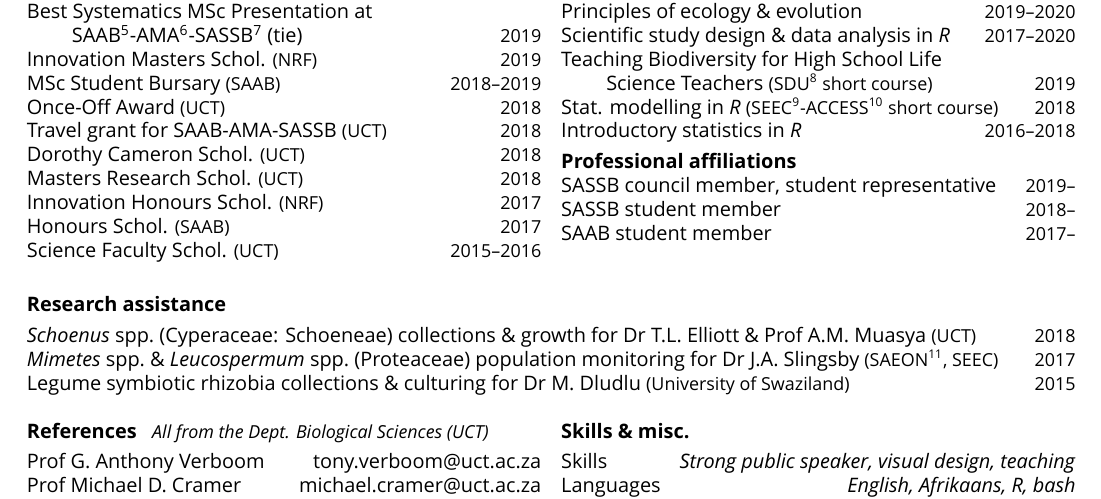
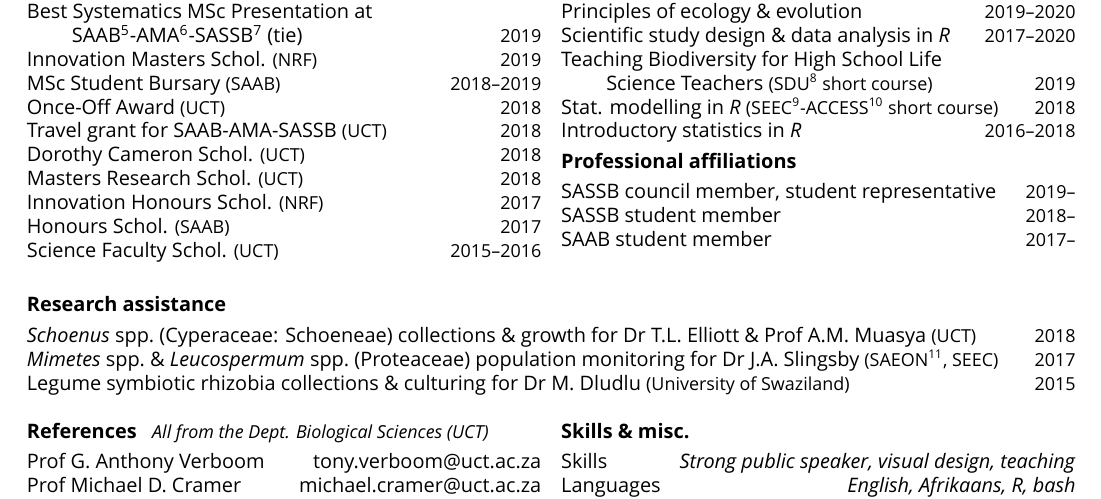
Before and after one commit to rvanmazijk/cv, a LaTeX CV (RvanMazijk_CV_1p.tex): part of the page, cut so that both start at the same text. Compiled offline with XeLaTeX; a missing font is replaced by an installed copy or a similar font.

Commit message:
TO SQUASH

```diff
--- a/RvanMazijk_CV_1p.tex
+++ b/RvanMazijk_CV_1p.tex
@@ -69,7 +69,7 @@ Stat. modelling in \textit{R} {\small
   course)}                                   \hfill {\small             2018} \\
 Introductory statistics in \textit{R}        \hfill {\small       2016--2018}
 
-\textbf{Professional affiliations}\\ % -----------------------------------------
+\textbf{Professional affiliations} % -----------------------------------------
 
 SASSB council member, student representative           \hfill {\small 2019--} \\
                                                          % term ends end-2021
```
